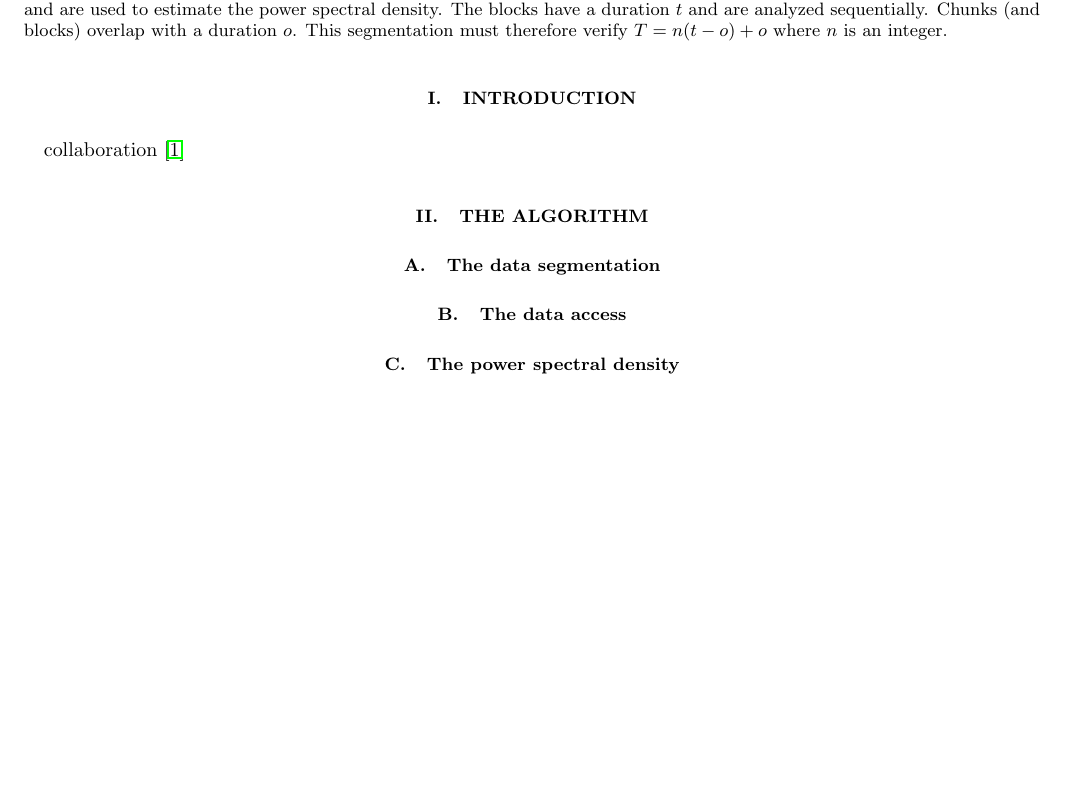
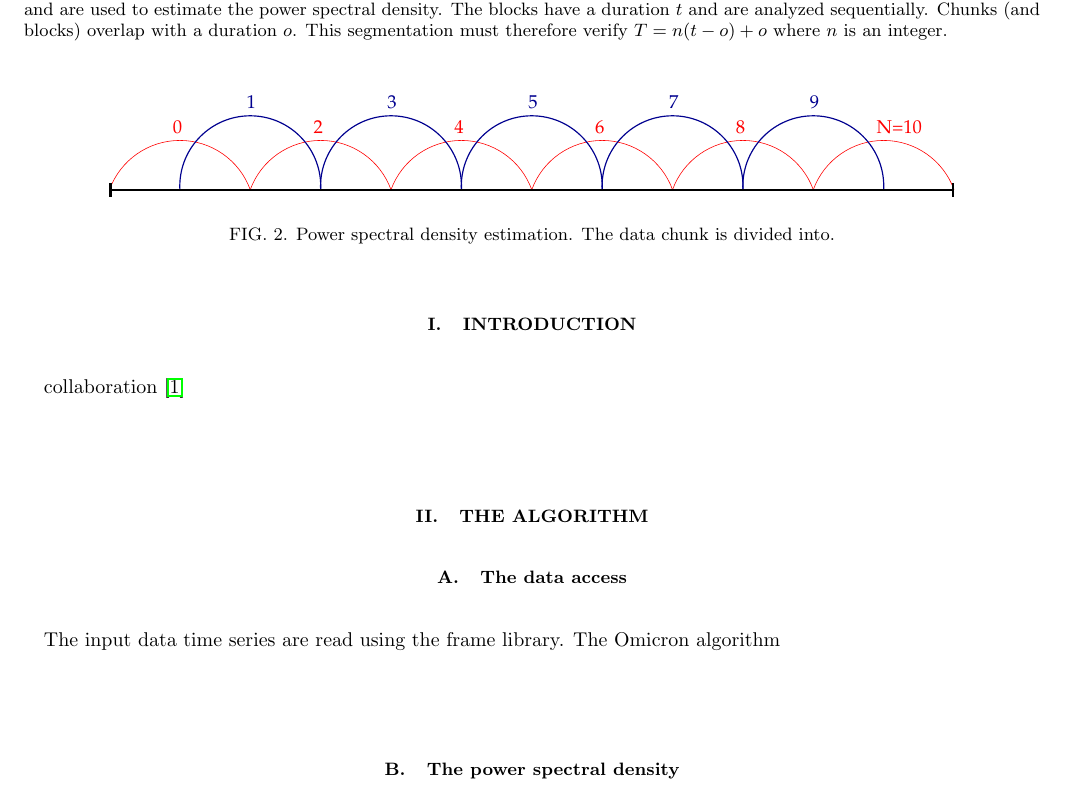
Before and after one commit to ElsevierSoftwareX/SOFTX_2020_128, a LaTeX paper (paper/paper.tex, which reads paper/algorithm.tex): part of page 2 of 2 before the commit and part of page 2 of 3 after it, cut so that both start at the same text, the shorter picture padded with empty space. Compiled offline with pdfLaTeX.

Commit message:
update
git-svn-id: https://svn.ego-gw.it/svn/advsw/Omicron/trunk@56770 47e613b6-93f3-4244-b775-e06b1756610f

```diff
--- a/paper/algorithm.tex
+++ b/paper/algorithm.tex
@@ -1,8 +1,7 @@
 \section{The algorithm} \label{sec:algorithm}
 
-\subsection{The data segmentation} \label{sec:algorithm:segmentation}
-
 \subsection{The data access} \label{sec:algorithm:data}
+The input data time series are read using the frame library. The Omicron algorithm
 
 \begin{figure}
   \center
@@ -15,3 +18,9 @@
+\begin{figure}
+  \center
+  \epsfig{width=15cm, file=./figures/mmm.eps}
+  \caption{Power spectral density estimation. The data chunk is divided into.}
+  \label{fig:mmm}
+\end{figure}
 
 \subsection{The data conditioning} \label{sec:algorithm:conditioning}
 
```
Also changed, not shown: paper/figures/mmm.eps (added), paper/algorithm.tex (4 more changed lines), 1 other file.
